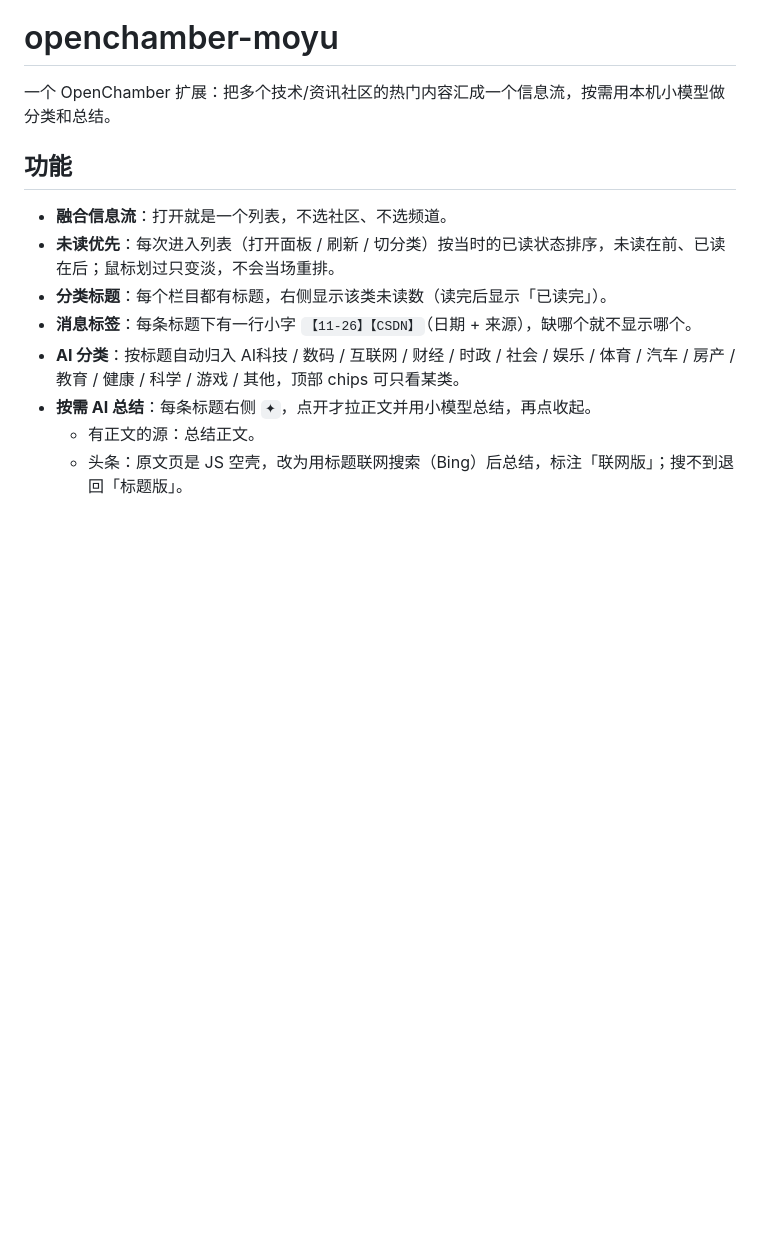
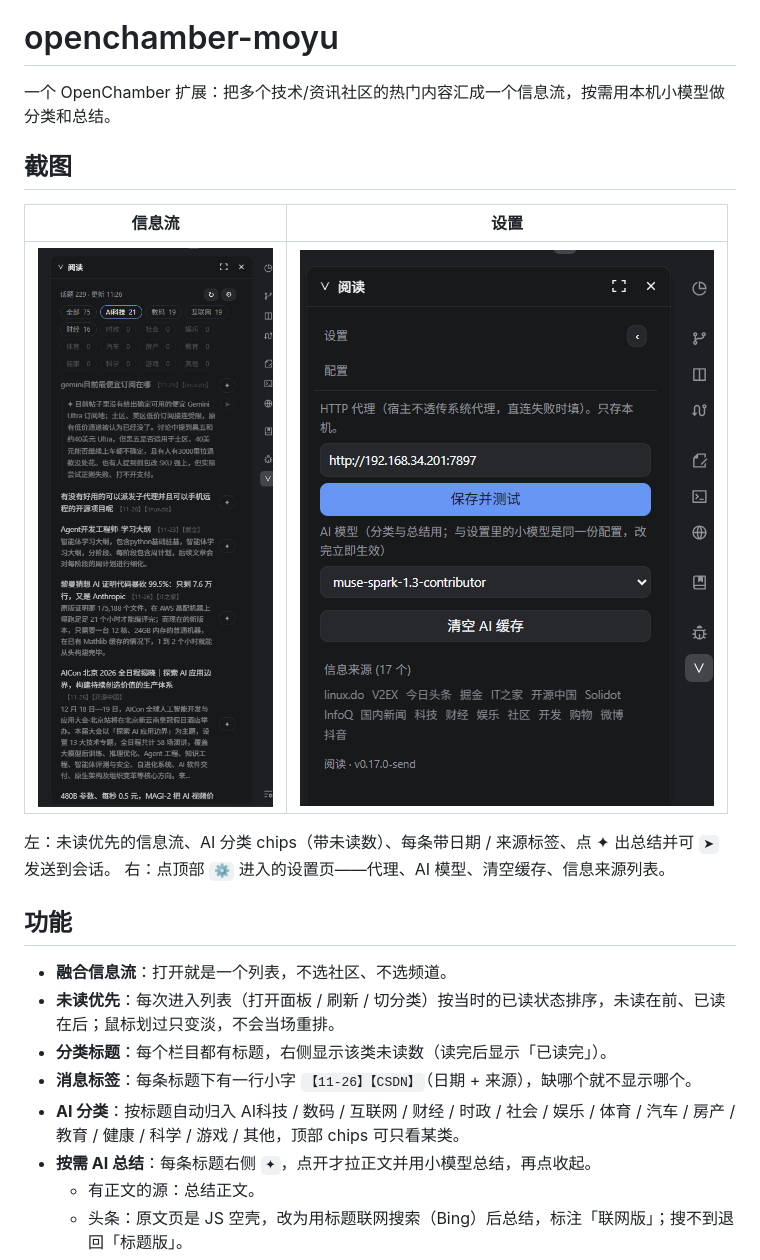
Before and after one commit to xcvsfsd/openchamber-moyu, a Markdown page: README.md, the part around the change. GitHub-like rendering; pictures changed too: docs/list.png (added), docs/settings.png (added); blank space fills up the shorter version.

Commit message:
docs: add screenshots

```diff
--- a/README.md
+++ b/README.md
@@ -1,6 +1,15 @@
 # openchamber-moyu
 
 一个 OpenChamber 扩展：把多个技术/资讯社区的热门内容汇成一个信息流，按需用本机小模型做分类和总结。
+
+## 截图
+
+| 信息流 | 设置 |
+| --- | --- |
+| ![信息流](docs/list.png) | ![设置](docs/settings.png) |
+
+左：未读优先的信息流、AI 分类 chips（带未读数）、每条带日期 / 来源标签、点 ✦ 出总结并可 `➤` 发送到会话。
+右：点顶部 `⚙` 进入的设置页——代理、AI 模型、清空缓存、信息来源列表。
 
 ## 功能
 
```
